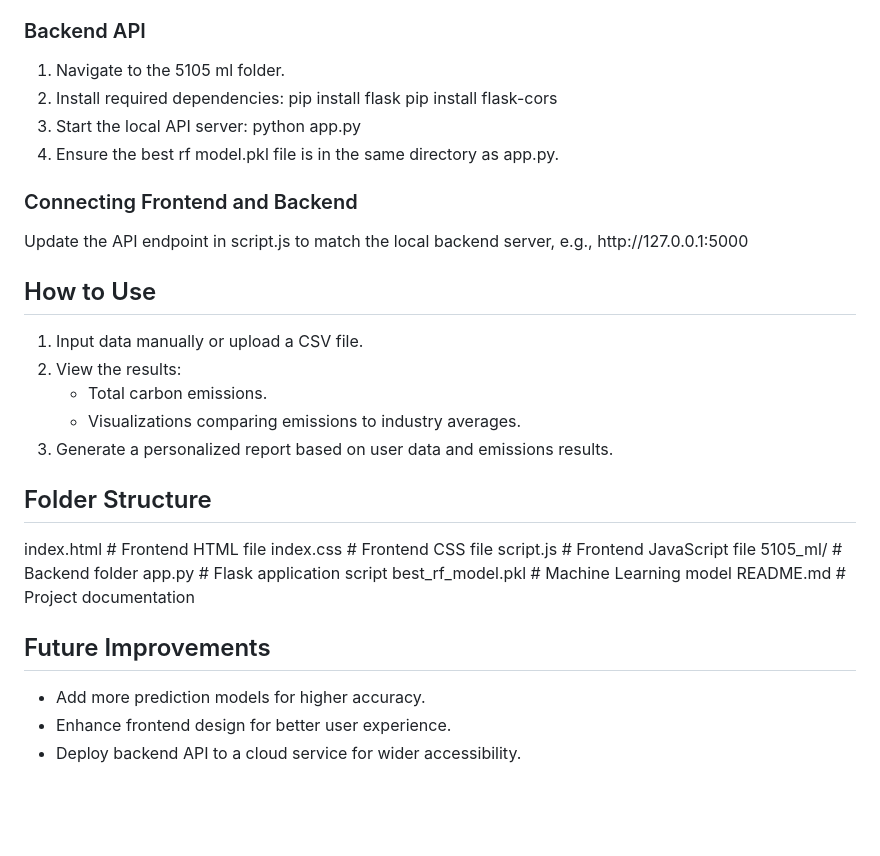
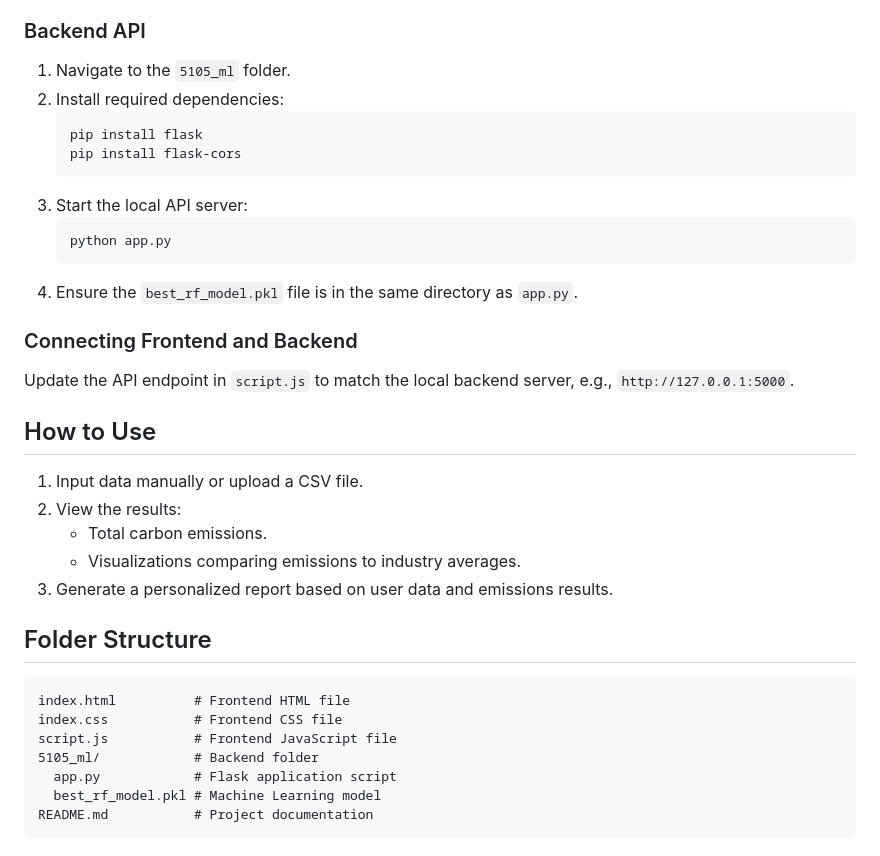
Before and after one commit to zouchengyang/5105group, a Markdown page: subgroupB/readme.md, the part around one of its changes. GitHub-like rendering; blank space fills up the shorter version.

````diff
--- a/subgroupB/readme.md
+++ b/subgroupB/readme.md
@@ -35,34 +42,34 @@ Due to differences in screen resolution and scaling settings across devices, use
 
 ### Backend API
-1. Navigate to the 5105 ml folder.
+1. Navigate to the `5105_ml` folder.
 2. Install required dependencies:
-    pip install flask
-    pip install flask\-cors
+   ```sh
+   pip install flask
+   pip install flask-cors
+   ```
 3. Start the local API server:
-    python app.py
-4. Ensure the best rf model.pkl file is in the same directory as app.py.
+   ```sh
+   python app.py
+   ```
+4. Ensure the `best_rf_model.pkl` file is in the same directory as `app.py`.
 
 ### Connecting Frontend and Backend
-Update the API endpoint in script.js to match the local backend server, e.g., http://127\.0\.0\.1:5000
+Update the API endpoint in `script.js` to match the local backend server, e.g., `http://127.0.0.1:5000`.
 
 ## How to Use
 1. Input data manually or upload a CSV file.
 2. View the results:
-   * Total carbon emissions.
-   * Visualizations comparing emissions to industry averages.
+   - Total carbon emissions.
+   - Visualizations comparing emissions to industry averages.
 3. Generate a personalized report based on user data and emissions results.
 
 ## Folder Structure
-index.html	# Frontend HTML file
-index.css	# Frontend CSS file
-script.js	# Frontend JavaScript file
-5105_ml/	# Backend folder
-        app.py	# Flask application script
-        best_rf_model.pkl # Machine Learning model
-README.md	# Project documentation
-
-
-## Future Improvements
-* Add more prediction models for higher accuracy.
-* Enhance frontend design for better user experience.
-* Deploy backend API to a cloud service for wider accessibility.
+```
+index.html          # Frontend HTML file
+index.css           # Frontend CSS file
+script.js           # Frontend JavaScript file
+5105_ml/            # Backend folder
+  app.py            # Flask application script
+  best_rf_model.pkl # Machine Learning model
+README.md           # Project documentation
+```
````
Also changed, not shown: other parts of subgroupB/readme.md (+26 -19 lines).
